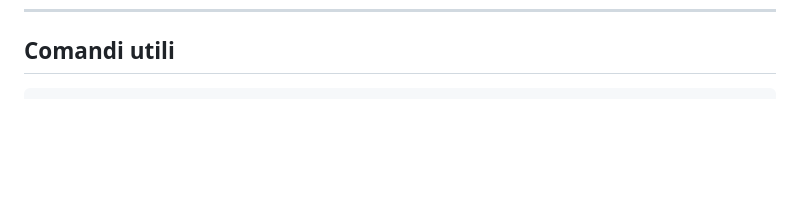
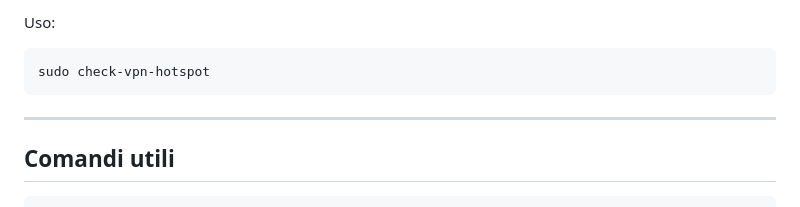
Before and after one commit to simon387/notes, a Markdown page: raspberry/vpn-hotspot-italia.md, the part around one of its changes. Drawn GitHub-style; blank space fills up the shorter version.

````diff
--- a/raspberry/vpn-hotspot-italia.md
+++ b/raspberry/vpn-hotspot-italia.md
@@ -389,3 +482,11 @@ Da un dispositivo connesso all'hotspot, visita `https://ifconfig.me` — deve mo
+Uso:
+
+```bash
+sudo check-vpn-hotspot
+```
+
+---
+
 ## Comandi utili
 
 ```bash
````
Also changed, not shown: other parts of raspberry/vpn-hotspot-italia.md (+93 -0 lines).
